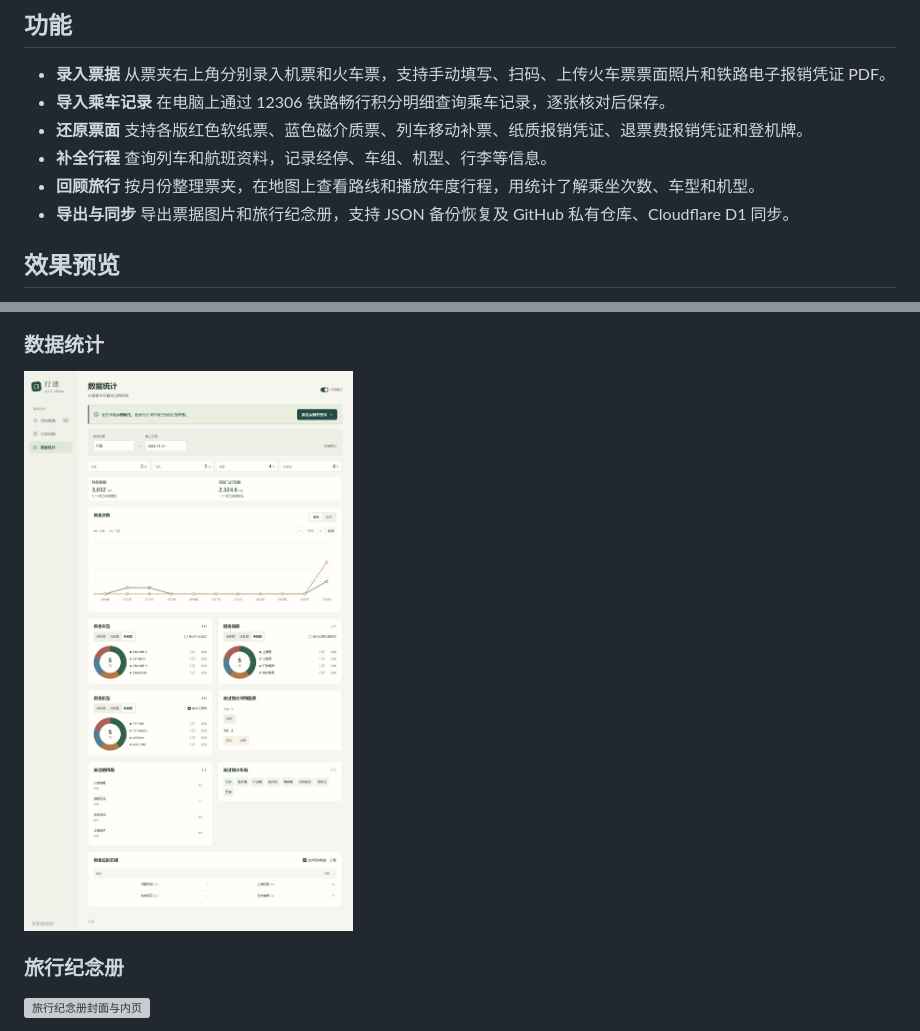
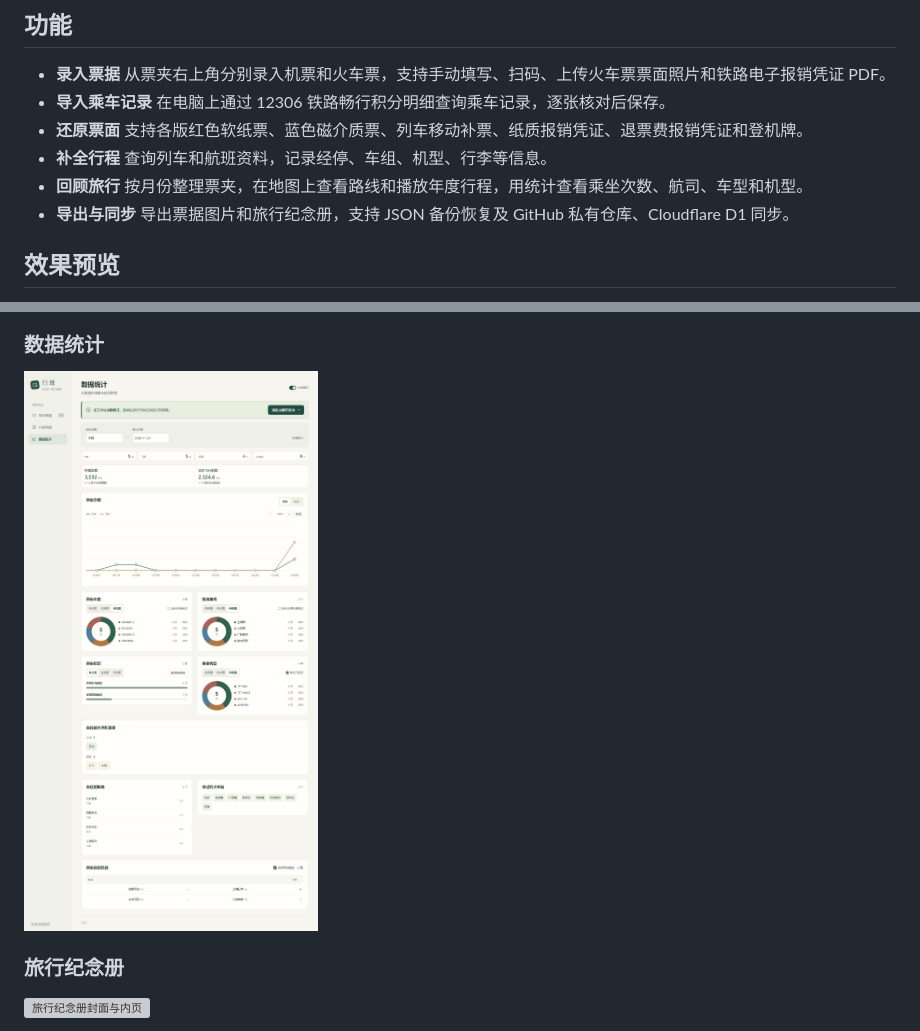
Before and after one commit to YuanzeSun/Xingji, a Markdown page: README.md, 2 parts joined by grey strips. Drawn GitHub-style; pictures changed too: docs/images/statistics.jpg; grey boxes are pictures that could not be loaded.

```diff
--- a/README.md
+++ b/README.md
@@ -10,7 +10,7 @@
 - **导入乘车记录** 在电脑上通过 12306 铁路畅行积分明细查询乘车记录，逐张核对后保存。
 - **还原票面** 支持各版红色软纸票、蓝色磁介质票、列车移动补票、纸质报销凭证、退票费报销凭证和登机牌。
 - **补全行程** 查询列车和航班资料，记录经停、车组、机型、行李等信息。
-- **回顾旅行** 按月份整理票夹，在地图上查看路线和播放年度行程，用统计了解乘坐次数、车型和机型。
+- **回顾旅行** 按月份整理票夹，在地图上查看路线和播放年度行程，用统计查看乘坐次数、航司、车型和机型。
 - **导出与同步** 导出票据图片和旅行纪念册，支持 JSON 备份恢复及 GitHub 私有仓库、Cloudflare D1 同步。
 
 ## 效果预览
```
Also changed, not shown: docs/statistics.md (+1 -0 lines), 5 other files.
